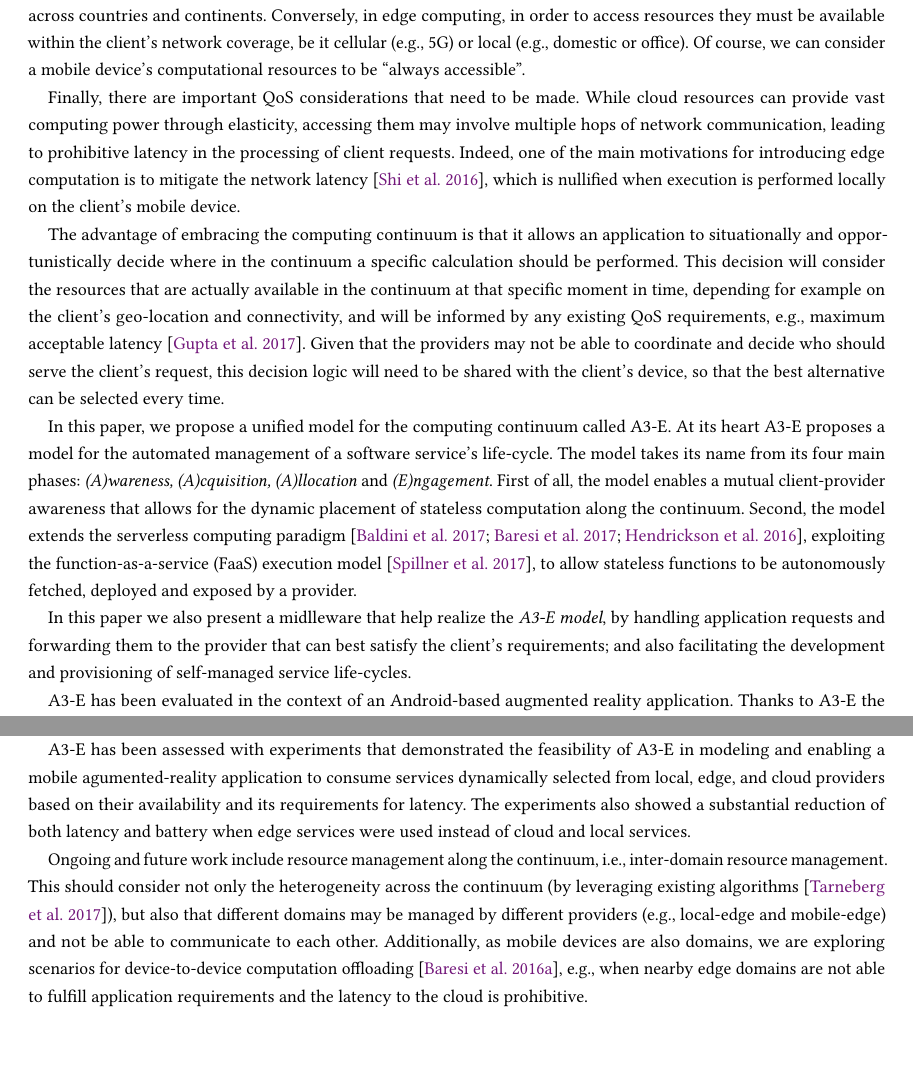
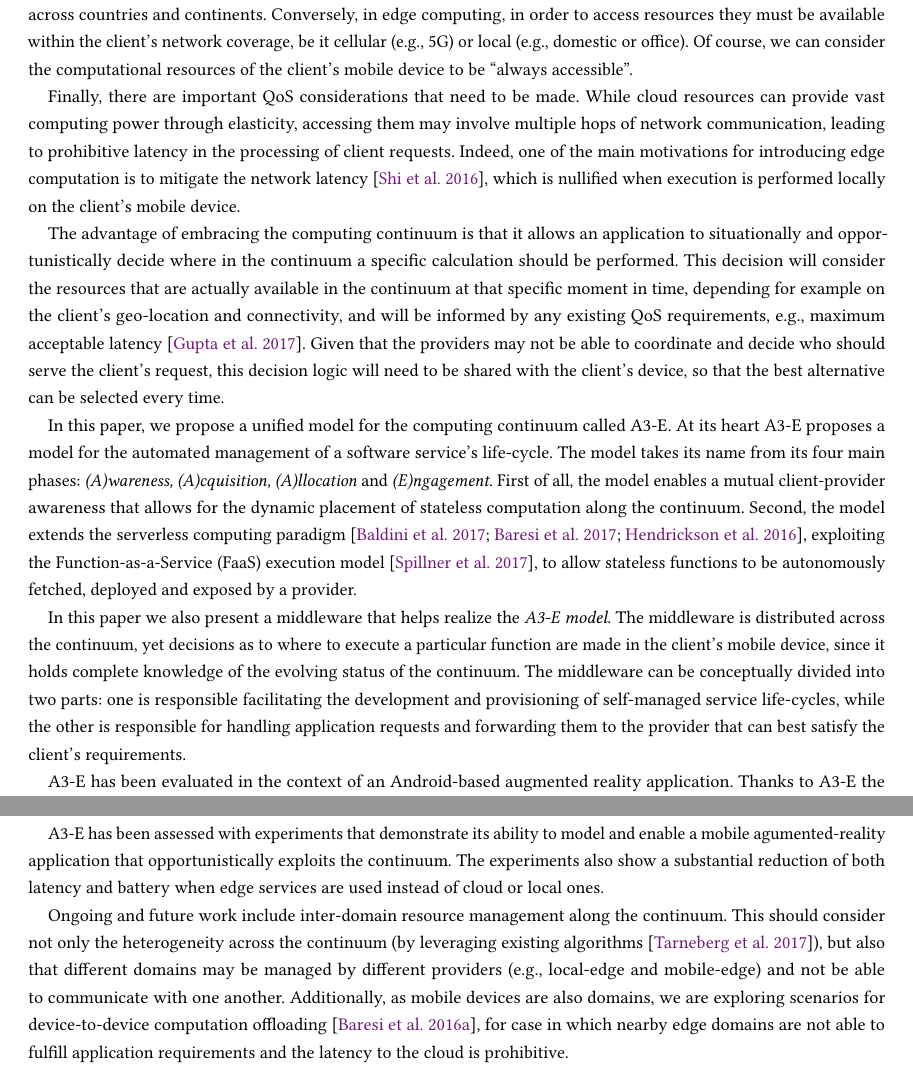
Before and after one commit to danilomendonca/acm-toit-continuum, a LaTeX paper (main.tex, which reads sections/conclusions.tex, sections/intro-sam.tex): two parts of pages 2 and 22 of 23, joined at a grey line, cut so that both start at the same text, the shorter picture padded with empty space. Compiled offline with pdfLaTeX.

Commit message:
small fixes

```diff
--- a/sections/conclusions.tex
+++ b/sections/conclusions.tex
@@ -1,7 +1,7 @@
 \section{Conclusions and Future Work}\label{sec:conclusions}
 
-In this paper we addressed the realization of a computational continuum formed by cloud, edge, and mobile computing with A3-E. Due to its particular characteristics of \textit{automation} and \textit{efficiency}, which inherit and complement those of FaaS, A3-E provides a suitable approach for the realization of edge computing, the key piece in the continuum. It also overcomes the heterogeneity of cloud, edge and mobile computing with stateless functions that may be implemented with a common language and ported to different parts of the continuum. Finally, it tackles the placement of services along the continuum with a dual process of allocation involving both clients and providers.
+Due to its \textit{automation} capabilities and \textit{efficiency}, which complement those of FaaS, A3-E provides a suitable approach for the realization of the mobile-, edge-, and cloud-computing continuum. It overcomes the domains' heterogeneity thanks to stateless functions exposed as microservices, and tackles both the placement of services along the continuum and their selection by clients.
 
-A3-E has been assessed with experiments that demonstrated the feasibility of A3-E in modeling and enabling a mobile agumented-reality application to consume services dynamically selected from local, edge, and cloud providers based on their availability and its requirements for latency. The experiments also showed a substantial reduction of both latency and battery when edge services were used instead of cloud and local services.
+A3-E has been assessed with experiments that demonstrate its ability to model and enable a mobile agumented-reality application that opportunistically exploits the continuum. The experiments also show a substantial reduction of both latency and battery when edge services are used instead of cloud or local ones.
 
-Ongoing and future work include resource management along the continuum, i.e., inter-domain resource management. This should consider not only the heterogeneity across the continuum (by leveraging existing algorithms~\cite{Tarneberg2017}), but also that different domains may be managed by different providers (e.g., local-edge and mobile-edge) and not be able to communicate to each other. Additionally, as mobile devices are also domains, we are exploring scenarios for device-to-device computation offloading~\cite{Mendonca2016A3droid}, e.g., when nearby edge domains are not able to fulfill application requirements and the latency to the cloud is prohibitive.
+Ongoing and future work include inter-domain resource management along the continuum. This should consider not only the heterogeneity across the continuum (by leveraging existing algorithms~\cite{Tarneberg2017}), but also that different domains may be managed by different providers (e.g., local-edge and mobile-edge) and not be able to communicate with one another. Additionally, as mobile devices are also domains, we are exploring scenarios for device-to-device computation offloading~\cite{Mendonca2016A3droid}, for case in which nearby edge domains are not able to fulfill application requirements and the latency to the cloud is prohibitive.
--- a/sections/intro-sam.tex
+++ b/sections/intro-sam.tex
@@ -7,19 +5,20 @@ This continuum enables the seamless convergence of heterogeneous infrastructure,
 
 The heterogeneity of the computing continuum is profound and multi-faceted. In the cloud, computing resources are typically provided through virtualization and containerization~\cite{leitner2016patterns, Quatrocchi2016discrete}, and there is an illusion of infinite resource availability thanks to horizontal scaling. In contrast, in edge computing, computational resources are scarcer and must be managed very efficiently~\cite{Dehos14millimeter5g,GarrigaMendonca2017}. This is even truer for mobile devices, as they are strongly constrained by battery limitations.
 
-In the cloud, networking protocols and technologies (e.g., traffic managers, DNS, etc.) allow clients to access resources across countries and continents. Conversely, in edge computing, in order to access resources they must be available within the client's network coverage, be it cellular (e.g., 5G) or local (e.g., domestic or office). Of course, we can consider a mobile device's computational resources  to be ``always accessible''.
+In the cloud, networking protocols and technologies (e.g., traffic managers, DNS, etc.) allow clients to access resources across countries and continents. Conversely, in edge computing, in order to access resources they must be available within the client's network coverage, be it cellular (e.g., 5G) or local (e.g., domestic or office). Of course, we can consider the computational resources of the client's mobile device to be ``always accessible''.
 
 Finally, there are important QoS considerations that need to be made. While cloud resources can provide vast computing power through elasticity, accessing them may involve multiple hops of network communication, leading to prohibitive latency in the processing of client requests. Indeed, one of the main motivations for introducing edge computation is to mitigate the network latency~\cite{Shi:2016}, which is nullified when execution is performed locally on the client's mobile device.
 
 The advantage of embracing the computing continuum is that it allows an application to situationally and opportunistically decide where in the continuum a specific calculation should be performed. This decision will consider the resources that are actually available in the continuum at that specific moment in time, depending for example on the client's geo-location and connectivity, and will be informed by any existing QoS requirements, e.g., maximum acceptable latency~\cite{GuptaIfogSim17}. Given that the providers may not be able to coordinate and decide who should serve the client's request, this decision logic will need to be shared with the client's device, so that the best alternative can be selected every time.
 
-In this paper, we propose a unified model for the computing continuum called A3-E. At its heart A3-E proposes a model for the automated management of a software service's life-cycle. The model takes its name from its four main phases: \textit{(A)wareness, (A)cquisition, (A)llocation} and \textit{(E)ngagement}. First of all, the model enables a mutual client-provider awareness that allows for the dynamic placement of stateless computation along the continuum. Second, the model extends the serverless computing paradigm~\cite{Hendrickson:2016,baldini2017serverless,GarrigaMendonca2017}, exploiting the function-as-a-service (FaaS) execution model~\cite{MateosFaaster17}, to allow stateless functions to be autonomously fetched, deployed and exposed by a provider.
+In this paper, we propose a unified model for the computing continuum called A3-E. At its heart A3-E proposes a model for the automated management of a software service's life-cycle. The model takes its name from its four main phases: \textit{(A)wareness, (A)cquisition, (A)llocation} and \textit{(E)ngagement}. First of all, the model enables a mutual client-provider awareness that allows for the dynamic placement of stateless computation along the continuum. Second, the model extends the serverless computing paradigm~\cite{Hendrickson:2016,baldini2017serverless,GarrigaMendonca2017}, exploiting the Function-as-a-Service (FaaS) execution model~\cite{MateosFaaster17}, to allow stateless functions to be autonomously fetched, deployed and exposed by a provider.
 
 %TODO I replaced the client-side and provider-side middleware by just middleware, to avoid both the inconsistency among provider and domain (used latter), while presenting the middleware as a whole.
-In this paper we also present a midlleware that help realize the \textit{A3-E model}, by handling application requests and forwarding them to the provider that can best satisfy the client's requirements; and also facilitating the development and provisioning of self-managed service life-cycles.
+In this paper we also present a middleware that helps realize the \textit{A3-E model}. The middleware is distributed across the continuum, yet decisions as to where to execute a particular function are made in the client's mobile device, since it holds complete knowledge of the evolving status of the continuum. The middleware can be conceptually divided into two parts: one is responsible facilitating the development and provisioning of self-managed service life-cycles, while the other is responsible for handling application requests and forwarding them to the provider that can best satisfy the client's requirements.
+
 
 %In this paper we also present a \textit{client-side middleware} and a \textit{provider-side middleware} that help realize the \textit{A3-E model}. The former is responsible for handling application requests and forwarding them to the provider that can best satisfy the client's requirements; while the latter facilitates the development and provisioning of self-managed service life-cycles.
 
-A3-E has been evaluated in the context of an Android-based augmented reality application. Thanks to A3-E the application was able to autonomously proxy its requests to services that were dynamically selected from a computing continuum. In our experiments the continuum was composed of a mobile runtime, two local-edge servers, and a cloud environment. The experiments show up to a 90\% reduction of latency when edge services are used instead of cloud services, and a 74\% decrease of battery consumption when computation is offloaded from the Android device to edge servers.
+A3-E has been evaluated in the context of an Android-based augmented reality application. Thanks to A3-E the application was able to autonomously proxy its requests to services that were dynamically selected from a computing continuum. In our experiments the continuum was composed of a mobile runtime, two local-edge servers, and a cloud environment. The experiments show up to a $90$\% reduction of latency when edge services are used instead of cloud services, and a $74$\% decrease of battery consumption when computation is offloaded from the Android device to edge servers.
 
 The rest of this paper is organized as follows.  Section~\ref{sec:example} illustrates the continuum with a running example scenario. Section~\ref{sec:proposal} provides a detailed description of the A3-E model, whereas Section~\ref{sec:implementation} details both the client-side implementation for Android platform and the server-side implementation for edge-computing. Section~\ref{sec:evaluation} reports on the experiments performed to evaluate our proposal with an augment reality application. Section~\ref{sec:related} presents related work. Finally, Section~\ref{sec:conclusions} concludes the paper and delineates future work.
```
Also changed, not shown: sections/abstract.tex (+2 -2 lines), sections/continuum.tex (+6 -8 lines), sections/intro-sam.tex (4 more changed lines).
